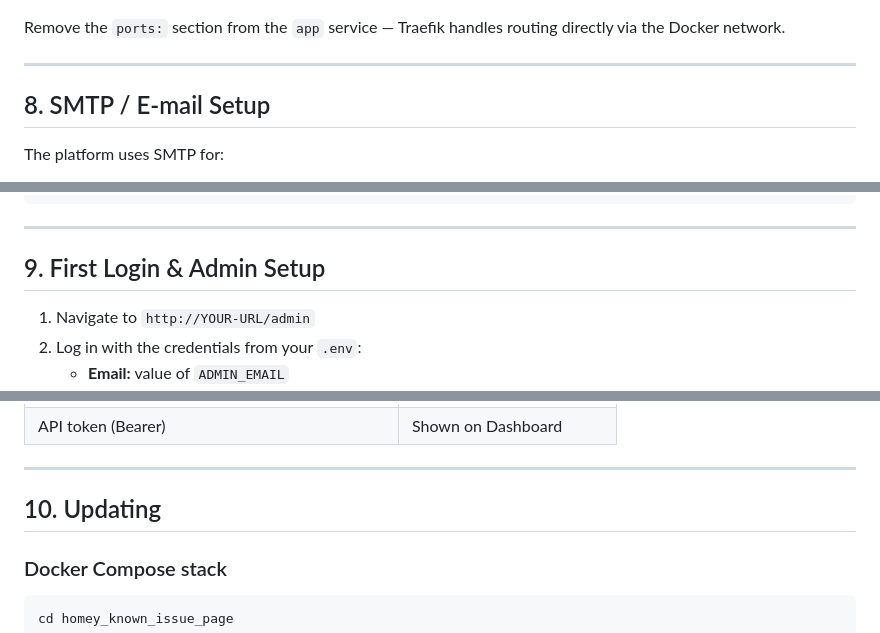
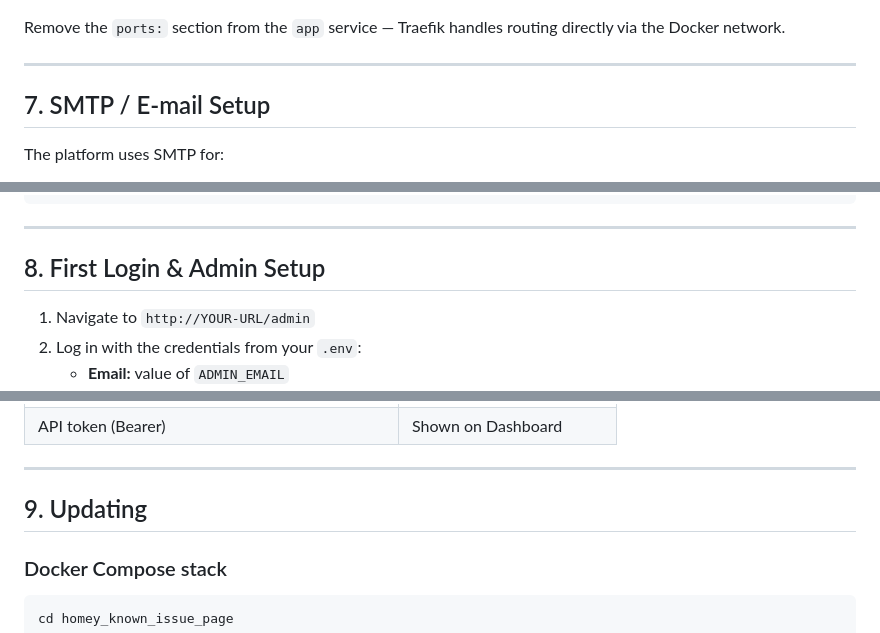
Before and after one commit to Qballjos/homey_known_issue_page, a Markdown page: INSTALL.md, 3 parts joined by grey strips. GitHub-like rendering.

```diff
--- a/INSTALL.md
+++ b/INSTALL.md
@@ -367,7 +332,7 @@ Remove the `ports:` section from the `app` service — Traefik handles routing d
 
 ---
 
-## 8. SMTP / E-mail Setup
+## 7. SMTP / E-mail Setup
 
 The platform uses SMTP for:
 - **Double opt-in confirmation** emails (subscribe flow)
@@ -398,7 +363,7 @@ curl http://localhost:8080/api/admin/email-outbox \
 
 ---
 
-## 9. First Login & Admin Setup
+## 8. First Login & Admin Setup
 
 1. Navigate to `http://YOUR-URL/admin`
 2. Log in with the credentials from your `.env`:
@@ -421,7 +386,7 @@ curl http://localhost:8080/api/admin/email-outbox \
 
 ---
 
-## 10. Updating
+## 9. Updating
 
 ### Docker Compose stack
 
```
Also changed, not shown: other parts of INSTALL.md (+23 -58 lines), README.md (+1 -1 lines).
